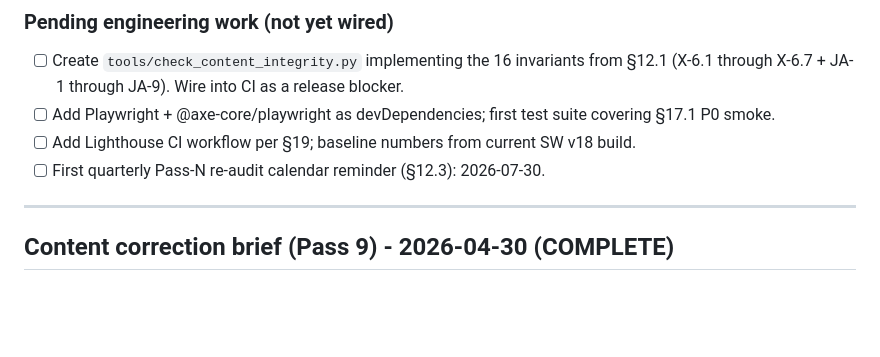
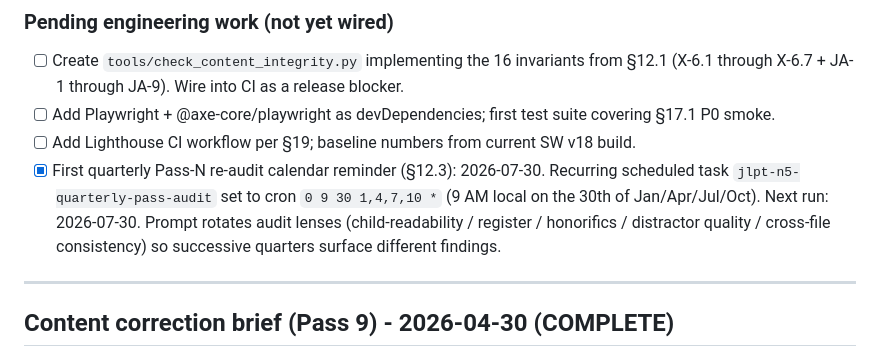
Before and after one commit to gauravaccentureproducts/jlpt-n5-tutor, a Markdown page: TASKS.md, the part around the change. GitHub-like rendering; blank space fills up the shorter version.

Commit message:
docs(tasks): check off #4 quarterly audit reminder (was missed in prior commit)

```diff
--- a/TASKS.md
+++ b/TASKS.md
@@ -113,7 +113,7 @@ Use as a **catalog** - triage by P0/P1/P2 tier, don't run all 22 every release.
 - [ ] Create `tools/check_content_integrity.py` implementing the 16 invariants from §12.1 (X-6.1 through X-6.7 + JA-1 through JA-9). Wire into CI as a release blocker.
 - [ ] Add Playwright + @axe-core/playwright as devDependencies; first test suite covering §17.1 P0 smoke.
 - [ ] Add Lighthouse CI workflow per §19; baseline numbers from current SW v18 build.
-- [ ] First quarterly Pass-N re-audit calendar reminder (§12.3): 2026-07-30.
+- [x] First quarterly Pass-N re-audit calendar reminder (§12.3): 2026-07-30. Recurring scheduled task `jlpt-n5-quarterly-pass-audit` set to cron `0 9 30 1,4,7,10 *` (9 AM local on the 30th of Jan/Apr/Jul/Oct). Next run: 2026-07-30. Prompt rotates audit lenses (child-readability / register / honorifics / distractor quality / cross-file consistency) so successive quarters surface different findings.
 
 ---
 
```
